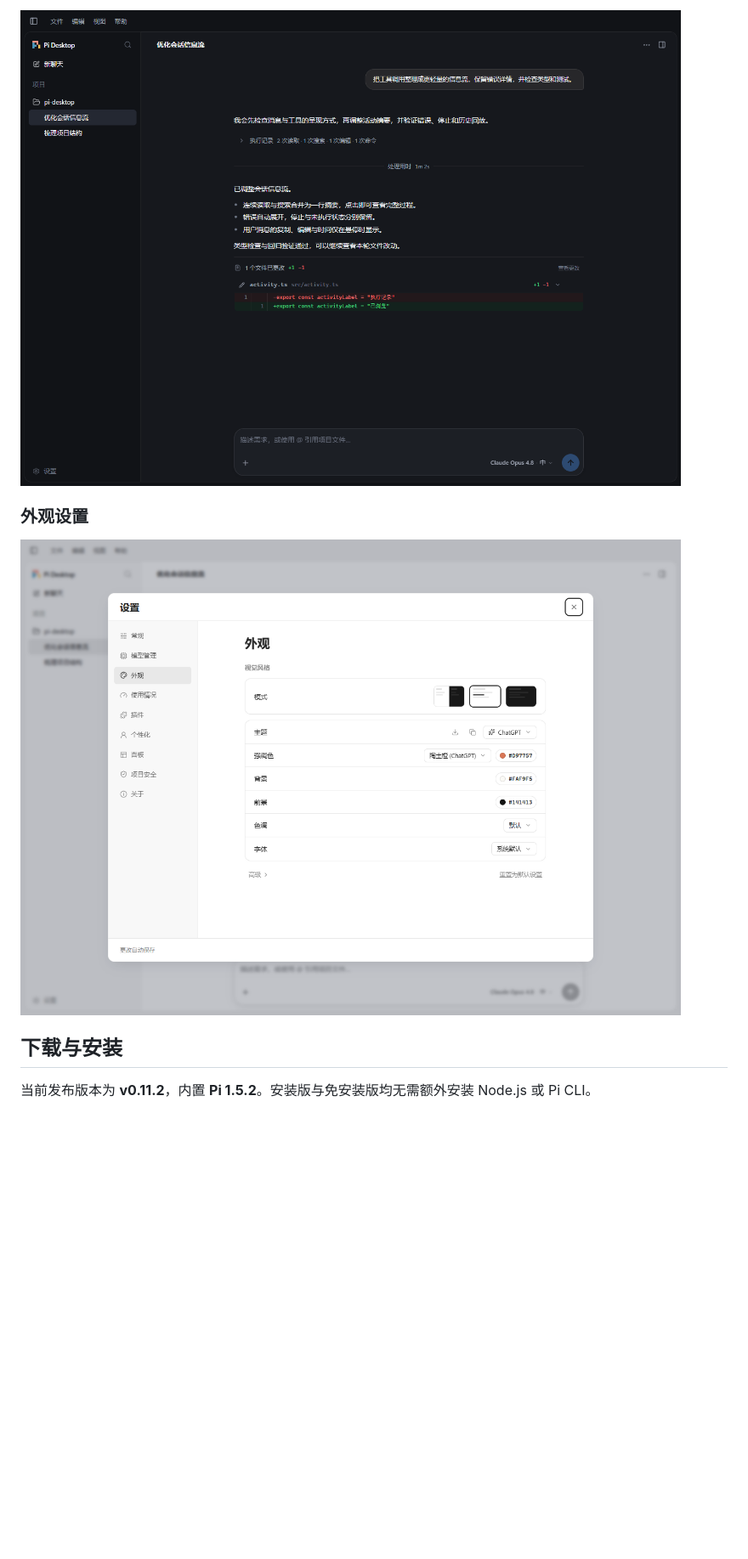
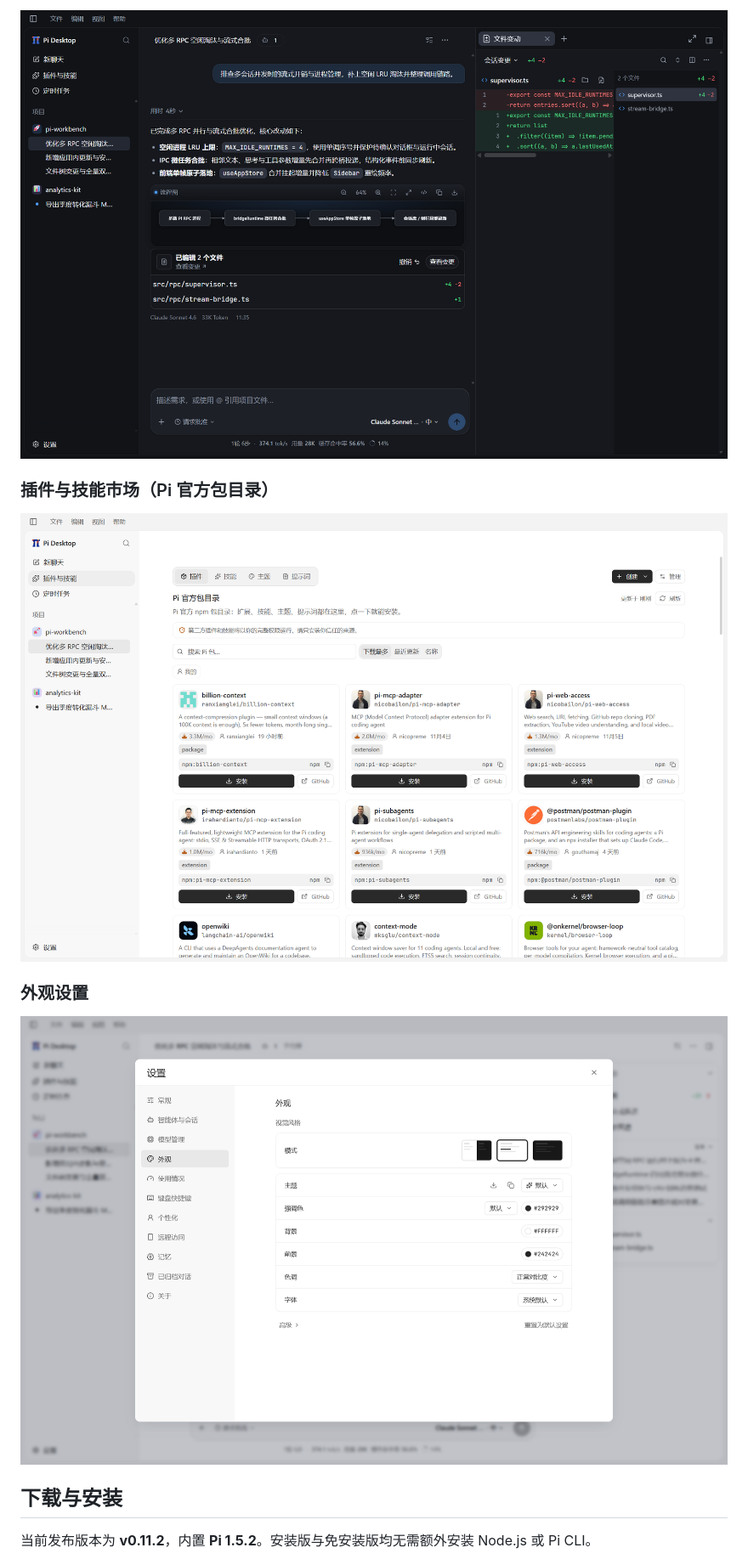
Before and after one commit to facron2004/pi-desktop, a Markdown page: README.md, the part around one of its changes. Shown at 85% size. Rendered like a GitHub page; pictures changed too: docs/screenshots/appearance-settings.png, docs/screenshots/extensions-marketplace.png (added), docs/screenshots/workbench-dark.png; folded sections open; blank space fills up the shorter version.

Commit message:
docs: refresh README and v0.11.2 screenshots

```diff
--- a/README.md
+++ b/README.md
@@ -43,5 +44,9 @@ Pi Desktop 是 [Pi coding agent](https://github.com/earendil-works/pi) 的独立
 
-![Pi Desktop v0.3.0 深色工作台](docs/screenshots/workbench-dark.png)
+![Pi Desktop v0.11.2 深色工作台与文件变动审查](docs/screenshots/workbench-dark.png)
+
+### 插件与技能市场（Pi 官方包目录）
+
+![Pi Desktop v0.11.2 扩展市场](docs/screenshots/extensions-marketplace.png)
 
 ### 外观设置
 
```
Also changed, not shown: other parts of README.md (+17 -16 lines), docs/user-guide.md (+1 -1 lines), docs/screenshots/workbench-light.png.
